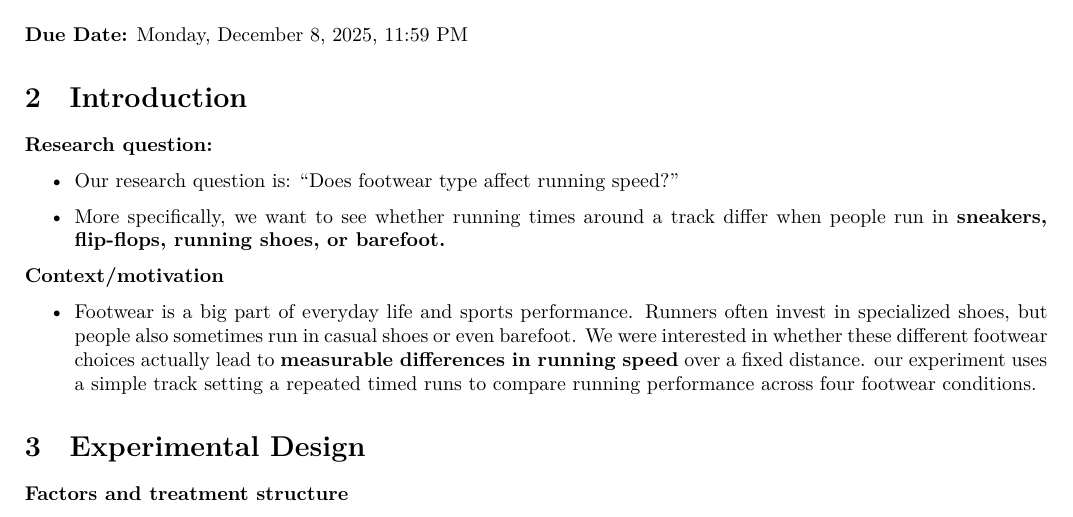
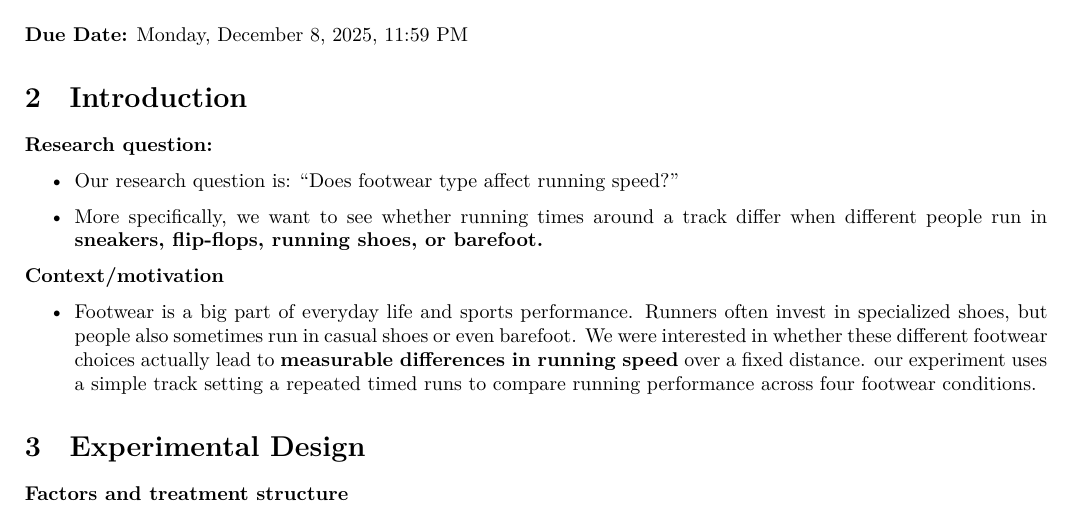
Before and after one commit to sidr20/PSTAT122FINAL, an R Markdown document (FinalProject.Rmd): part of page 1 of 3, cut so that both start at the same text. Rendered offline with R 4.5, knitr and Pandoc, then LaTeX, with nearby package versions.

Commit message:
Update FinalProject.Rmd with new content

```diff
--- a/FinalProject.Rmd
+++ b/FinalProject.Rmd
@@ -58,7 +58,7 @@ knitr::opts_chunk$set(error =  FALSE)
 
 -   Our research question is: "Does footwear type affect running speed?"
 
--   More specifically, we want to see whether running times around a track differ when people run in **sneakers, flip-flops, running shoes, or barefoot.**
+-   More specifically, we want to see whether running times around a track differ when different people run in **sneakers, flip-flops, running shoes, or barefoot.**
 
 **Context/motivation**
 
```
